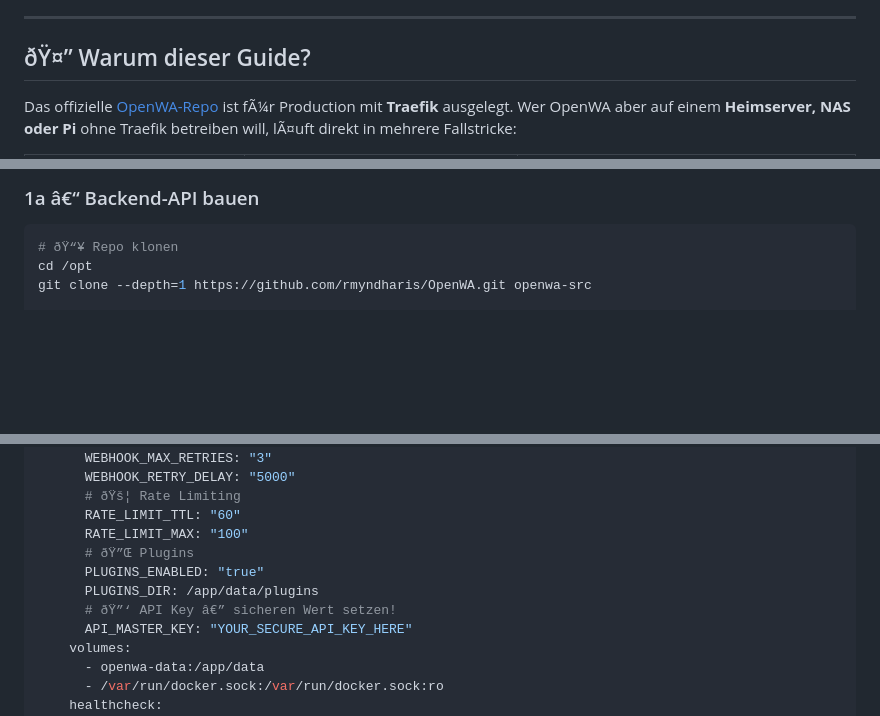
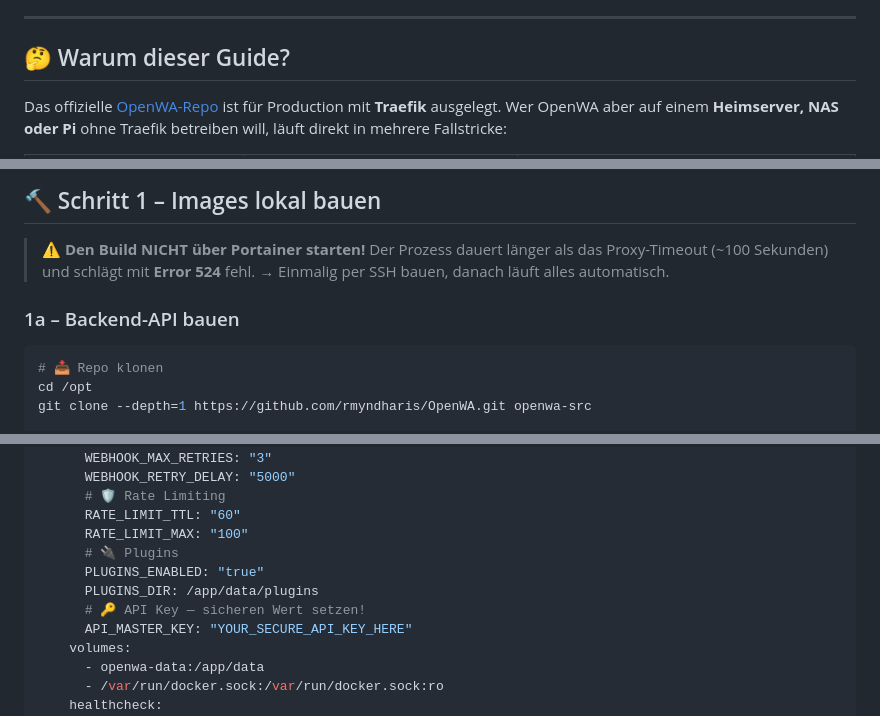
Before and after one commit to jbkunama1/hAI.OpenWA.im.LAN, a Markdown page: README.md, 3 parts joined by grey strips. GitHub-like rendering; blank space fills up the shorter version.

Commit message:
fix: correct mojibake emoji encoding in README

````diff
--- a/README.md
+++ b/README.md
@@ -43,8 +22,8 @@
 
 ---
 
-## ðŸ¤” Warum dieser Guide?
+## 🤔 Warum dieser Guide?
 
-Das offizielle [OpenWA-Repo](https://github.com/rmyndharis/OpenWA) ist fÃ¼r Production mit **Traefik** ausgelegt.
-Wer OpenWA aber auf einem **Heimserver, NAS oder Pi** ohne Traefik betreiben will, lÃ¤uft direkt in mehrere Fallstricke:
+Das offizielle [OpenWA-Repo](https://github.com/rmyndharis/OpenWA) ist für Production mit **Traefik** ausgelegt.
+Wer OpenWA aber auf einem **Heimserver, NAS oder Pi** ohne Traefik betreiben will, läuft direkt in mehrere Fallstricke:
 
@@ -104,8 +76,15 @@ Nutze die Datei `docker-compose.ghcr.yml` aus diesem Repository oder kopiere die
 
-### 1a â€“ Backend-API bauen
+## 🔨 Schritt 1 – Images lokal bauen
+
+> ⚠️ **Den Build NICHT über Portainer starten!**
+> Der Prozess dauert länger als das Proxy-Timeout (~100 Sekunden)
+> und schlägt mit **Error 524** fehl.
+> → Einmalig per SSH bauen, danach läuft alles automatisch.
+
+### 1a – Backend-API bauen
 
 ```bash
-# ðŸ“¥ Repo klonen
+# 📥 Repo klonen
 cd /opt
 git clone --depth=1 https://github.com/rmyndharis/OpenWA.git openwa-src
 
@@ -185,13 +164,13 @@ services:
       WEBHOOK_TIMEOUT: "10000"
       WEBHOOK_MAX_RETRIES: "3"
       WEBHOOK_RETRY_DELAY: "5000"
-      # ðŸš¦ Rate Limiting
+      # 🛡️ Rate Limiting
       RATE_LIMIT_TTL: "60"
       RATE_LIMIT_MAX: "100"
-      # ðŸ”Œ Plugins
+      # 🔌 Plugins
       PLUGINS_ENABLED: "true"
       PLUGINS_DIR: /app/data/plugins
-      # ðŸ”‘ API Key â€” sicheren Wert setzen!
+      # 🔑 API Key — sicheren Wert setzen!
       API_MASTER_KEY: "YOUR_SECURE_API_KEY_HERE"
     volumes:
       - openwa-data:/app/data
````
Also changed, not shown: other parts of README.md (+99 -125 lines).
